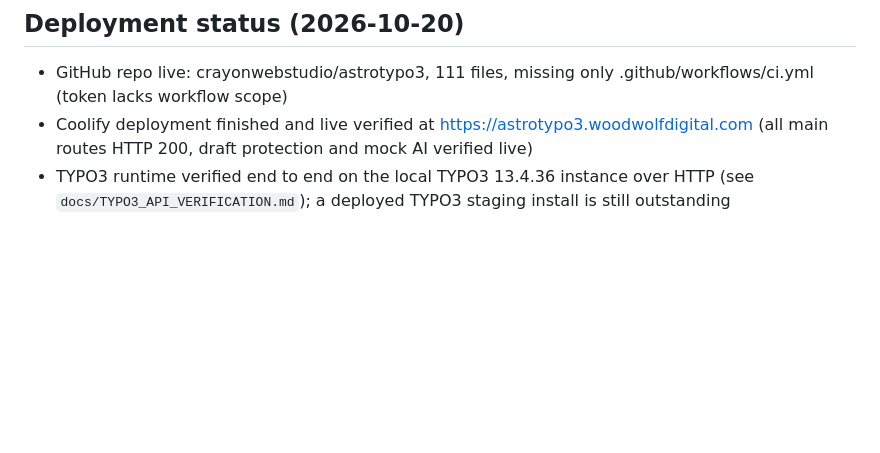
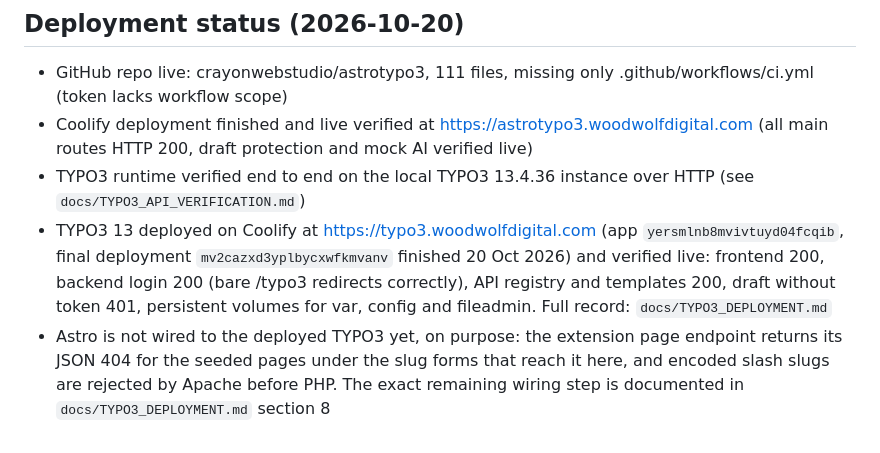
Before and after one commit to crayonwebstudio/astrotypo3, a Markdown page: docs/IMPLEMENTATION_STATUS.md, the part around the change. Drawn GitHub-style; blank space fills up the shorter version.

```diff
--- a/docs/IMPLEMENTATION_STATUS.md
+++ b/docs/IMPLEMENTATION_STATUS.md
@@ -38,4 +38,6 @@ TYPO3 runtime executed locally on 20 Oct 2026 (TYPO3 13.4.36 test instance, exte
 
 - GitHub repo live: crayonwebstudio/astrotypo3, 111 files, missing only .github/workflows/ci.yml (token lacks workflow scope)
 - Coolify deployment finished and live verified at https://astrotypo3.woodwolfdigital.com (all main routes HTTP 200, draft protection and mock AI verified live)
-- TYPO3 runtime verified end to end on the local TYPO3 13.4.36 instance over HTTP (see `docs/TYPO3_API_VERIFICATION.md`); a deployed TYPO3 staging install is still outstanding
+- TYPO3 runtime verified end to end on the local TYPO3 13.4.36 instance over HTTP (see `docs/TYPO3_API_VERIFICATION.md`)
+- TYPO3 13 deployed on Coolify at https://typo3.woodwolfdigital.com (app `yersmlnb8mvivtuyd04fcqib`, final deployment `mv2cazxd3yplbycxwfkmvanv` finished 20 Oct 2026) and verified live: frontend 200, backend login 200 (bare /typo3 redirects correctly), API registry and templates 200, draft without token 401, persistent volumes for var, config and fileadmin. Full record: `docs/TYPO3_DEPLOYMENT.md`
+- Astro is not wired to the deployed TYPO3 yet, on purpose: the extension page endpoint returns its JSON 404 for the seeded pages under the slug forms that reach it here, and encoded slash slugs are rejected by Apache before PHP. The exact remaining wiring step is documented in `docs/TYPO3_DEPLOYMENT.md` section 8
```
